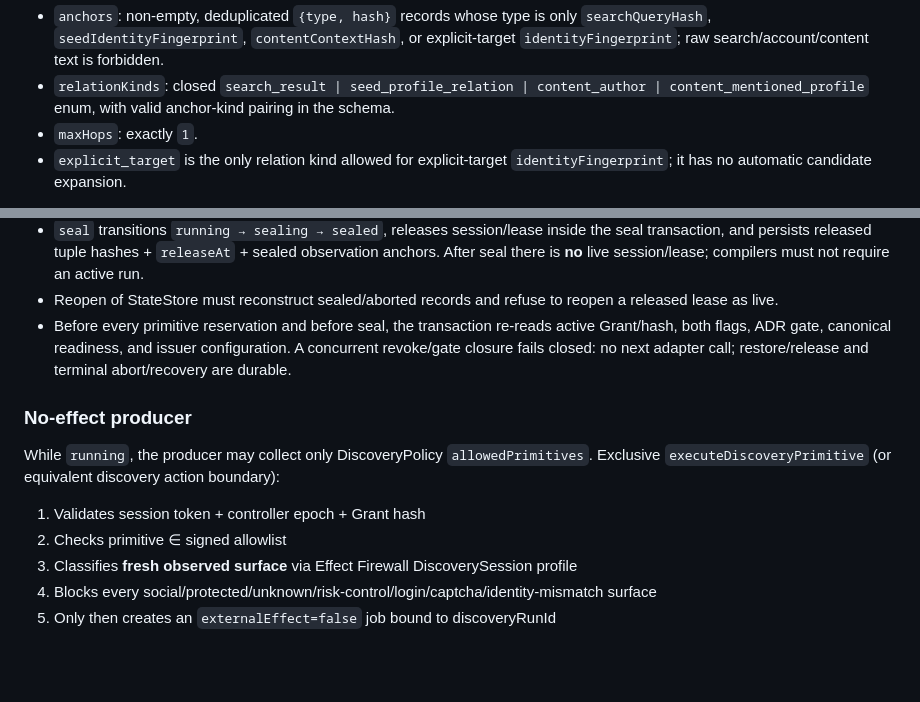
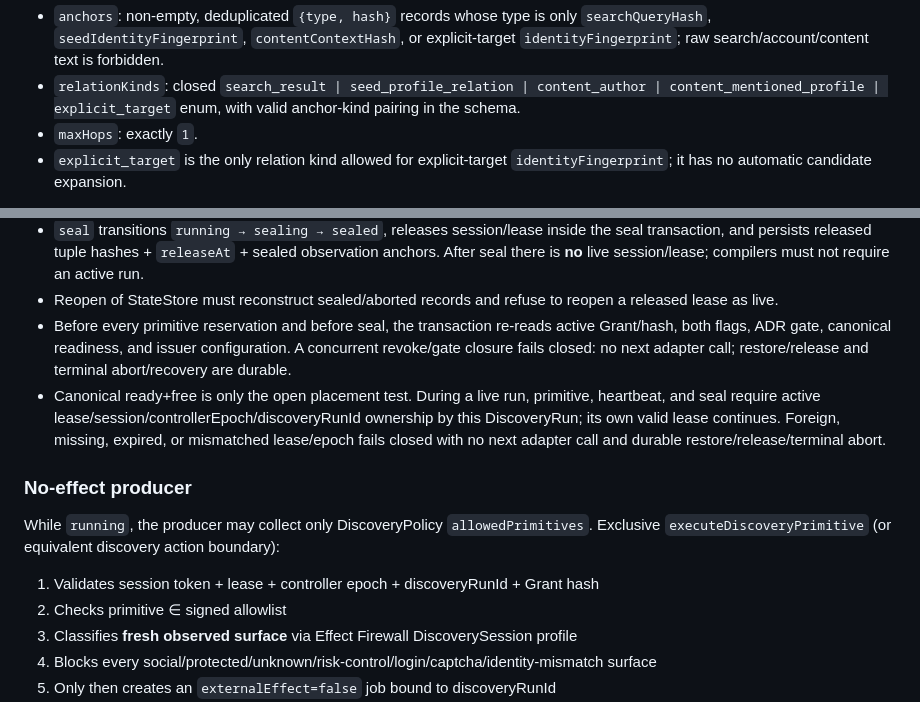
Before and after one commit to gifted-professor/xhs-device-agent, a Markdown page: docs/plans/2026-07-30-premission-discovery-session-design.md, 2 parts joined by grey strips. GitHub-like rendering; blank space fills up the shorter version.

```diff
--- a/docs/plans/2026-07-30-premission-discovery-session-design.md
+++ b/docs/plans/2026-07-30-premission-discovery-session-design.md
@@ -31,7 +31,7 @@ Payment, publish, follow/like/collect/comment/DM, delete, profile, and settings
    `searchQueryHash`, `seedIdentityFingerprint`, `contentContextHash`, or
    explicit-target `identityFingerprint`; raw search/account/content text is forbidden.
  - `relationKinds`: closed `search_result | seed_profile_relation | content_author |
-   content_mentioned_profile` enum, with valid anchor-kind pairing in the schema.
+   content_mentioned_profile | explicit_target` enum, with valid anchor-kind pairing in the schema.
  - `maxHops`: exactly `1`.
  - `explicit_target` is the only relation kind allowed for explicit-target `identityFingerprint`; it has no automatic candidate expansion.
 
@@ -82,12 +82,17 @@ Minimum states: `running → sealing → sealed | aborted | recovery_required`.
   Grant/hash, both flags, ADR gate, canonical readiness, and issuer configuration. A
   concurrent revoke/gate closure fails closed: no next adapter call; restore/release and
   terminal abort/recovery are durable.
+- Canonical ready+free is only the open placement test. During a live run, primitive,
+  heartbeat, and seal require active lease/session/controllerEpoch/discoveryRunId
+  ownership by this DiscoveryRun; its own valid lease continues. Foreign, missing,
+  expired, or mismatched lease/epoch fails closed with no next adapter call and durable
+  restore/release/terminal abort.
 
 ### No-effect producer
 
 While `running`, the producer may collect only DiscoveryPolicy `allowedPrimitives`. Exclusive `executeDiscoveryPrimitive` (or equivalent discovery action boundary):
 
-1. Validates session token + controller epoch + Grant hash
+1. Validates session token + lease + controller epoch + discoveryRunId + Grant hash
 2. Checks primitive ∈ signed allowlist
 3. Classifies **fresh observed surface** via Effect Firewall DiscoverySession profile
 4. Blocks every social/protected/unknown/risk-control/login/captcha/identity-mismatch surface
```
Also changed, not shown: docs/adr/0010-standing-grant-discovery-session.md (+7 -4 lines), docs/plans/2026-07-30-standing-grant-discovery-session-implementation-plan.md (+7 -7 lines).
